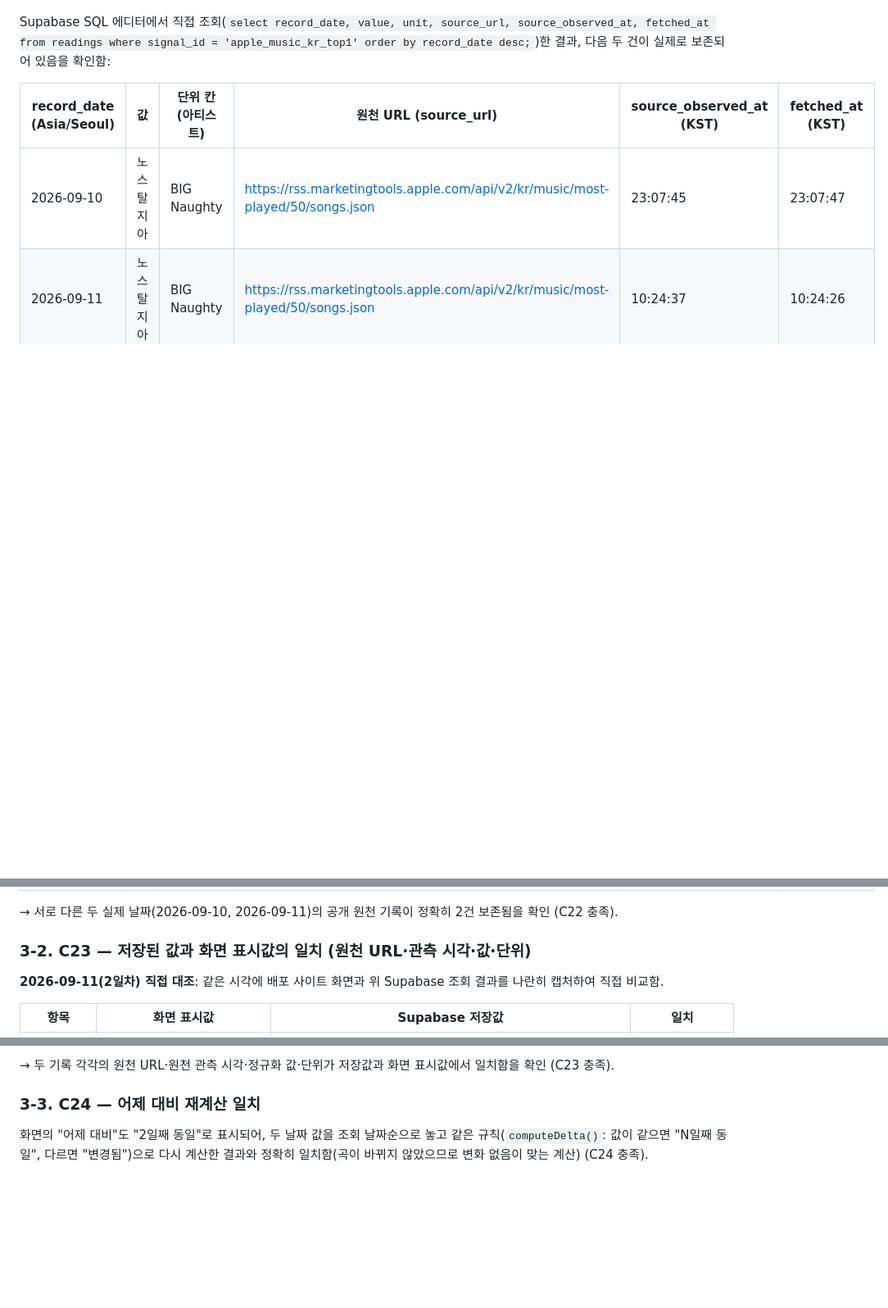
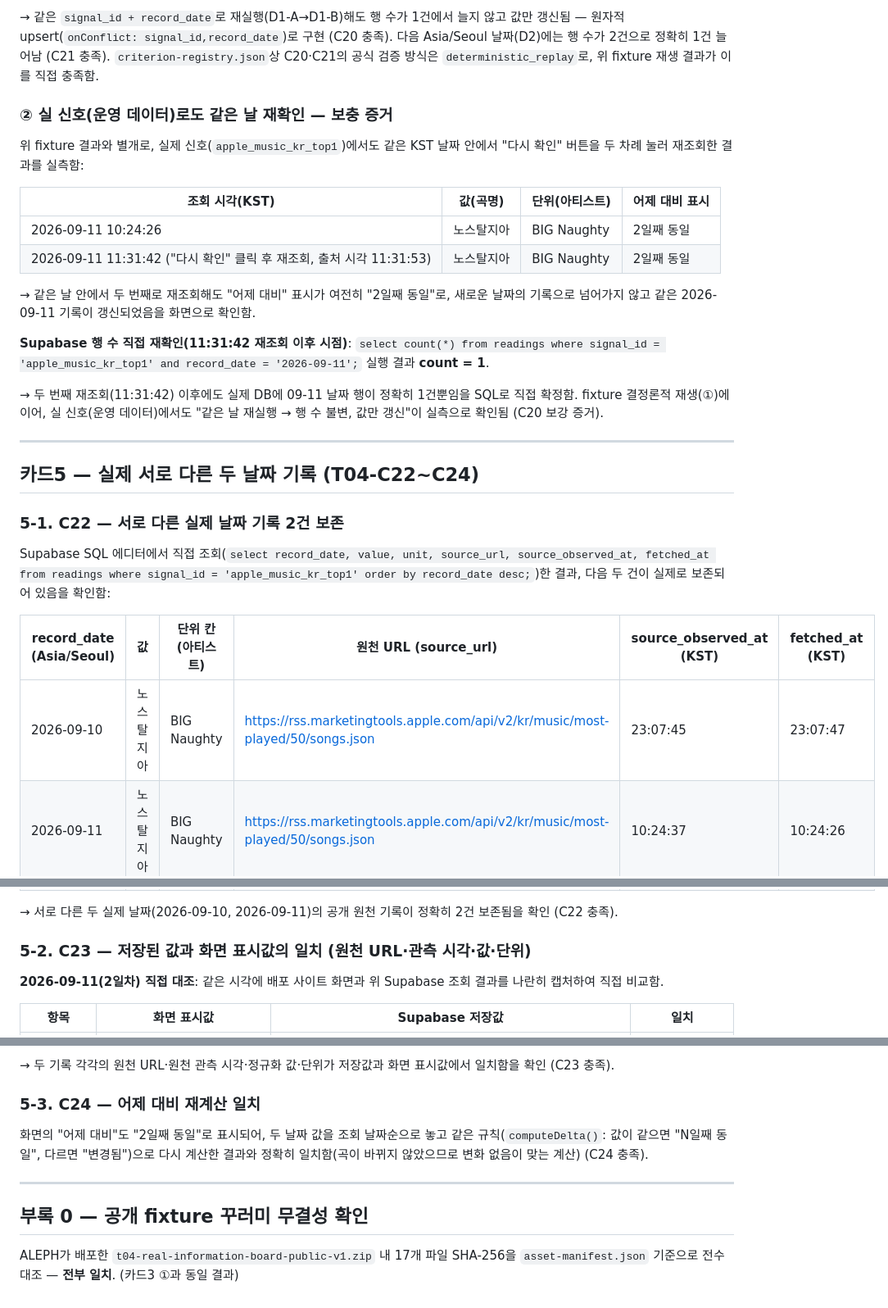
Before and after one commit to SCA-cloudy/ALEPH-Today-info-board, a Markdown page: TESTLOG.md, 3 parts joined by grey strips. Shown at 82% size. Drawn GitHub-style; blank space fills up the shorter version.

```diff
--- a/TESTLOG.md
+++ b/TESTLOG.md
@@ -63,3 +94,25 @@ Git 커밋 히스토리 중 `index.html`(현재 앱 로직이 있는 유일한
+→ 같은 `signal_id + record_date`로 재실행(D1-A→D1-B)해도 행 수가 1건에서 늘지 않고 값만 갱신됨 — 원자적 upsert(`onConflict: signal_id,record_date`)로 구현 (C20 충족). 다음 Asia/Seoul 날짜(D2)에는 행 수가 2건으로 정확히 1건 늘어남 (C21 충족). `criterion-registry.json`상 C20·C21의 공식 검증 방식은 `deterministic_replay`로, 위 fixture 재생 결과가 이를 직접 충족함.
+
+### ② 실 신호(운영 데이터)로도 같은 날 재확인 — 보충 증거
+
+위 fixture 결과와 별개로, 실제 신호(`apple_music_kr_top1`)에서도 같은 KST 날짜 안에서 "다시 확인" 버튼을 두 차례 눌러 재조회한 결과를 실측함:
+
+| 조회 시각(KST) | 값(곡명) | 단위(아티스트) | 어제 대비 표시 |
+|---|---|---|---|
+| 2026-09-11 10:24:26 | 노스탈지아 | BIG Naughty | 2일째 동일 |
+| 2026-09-11 11:31:42 ("다시 확인" 클릭 후 재조회, 출처 시각 11:31:53) | 노스탈지아 | BIG Naughty | 2일째 동일 |
+
+→ 같은 날 안에서 두 번째로 재조회해도 "어제 대비" 표시가 여전히 "2일째 동일"로, 새로운 날짜의 기록으로 넘어가지 않고 같은 2026-09-11 기록이 갱신되었음을 화면으로 확인함.
+
+**Supabase 행 수 직접 재확인(11:31:42 재조회 이후 시점)**: `select count(*) from readings where signal_id = 'apple_music_kr_top1' and record_date = '2026-09-11';` 실행 결과 **count = 1**.
+
+→ 두 번째 재조회(11:31:42) 이후에도 실제 DB에 09-11 날짜 행이 정확히 1건뿐임을 SQL로 직접 확정함. fixture 결정론적 재생(①)에 이어, 실 신호(운영 데이터)에서도 "같은 날 재실행 → 행 수 불변, 값만 갱신"이 실측으로 확인됨 (C20 보강 증거).
+
+---
+
+## 카드5 — 실제 서로 다른 두 날짜 기록 (T04-C22~C24)
+
+### 5-1. C22 — 서로 다른 실제 날짜 기록 2건 보존
 
 Supabase SQL 에디터에서 직접 조회(`select record_date, value, unit, source_url, source_observed_at, fetched_at from readings where signal_id = 'apple_music_kr_top1' order by record_date desc;`)한 결과, 다음 두 건이 실제로 보존되어 있음을 확인함:
 
@@ -70,7 +123,7 @@ Supabase SQL 에디터에서 직접 조회(`select record_date, value, unit, sou
 
 → 서로 다른 두 실제 날짜(2026-09-10, 2026-09-11)의 공개 원천 기록이 정확히 2건 보존됨을 확인 (C22 충족).
 
-### 3-2. C23 — 저장된 값과 화면 표시값의 일치 (원천 URL·관측 시각·값·단위)
+### 5-2. C23 — 저장된 값과 화면 표시값의 일치 (원천 URL·관측 시각·값·단위)
 
 **2026-09-11(2일차) 직접 대조**: 같은 시각에 배포 사이트 화면과 위 Supabase 조회 결과를 나란히 캡처하여 직접 비교함.
 
@@ -88,6 +141,12 @@ Supabase SQL 에디터에서 직접 조회(`select record_date, value, unit, sou
 
 → 두 기록 각각의 원천 URL·원천 관측 시각·정규화 값·단위가 저장값과 화면 표시값에서 일치함을 확인 (C23 충족).
 
-### 3-3. C24 — 어제 대비 재계산 일치
+### 5-3. C24 — 어제 대비 재계산 일치
 
 화면의 "어제 대비"도 "2일째 동일"로 표시되어, 두 날짜 값을 조회 날짜순으로 놓고 같은 규칙(`computeDelta()`: 값이 같으면 "N일째 동일", 다르면 "변경됨")으로 다시 계산한 결과와 정확히 일치함(곡이 바뀌지 않았으므로 변화 없음이 맞는 계산) (C24 충족).
+
+---
+
+## 부록 0 — 공개 fixture 꾸러미 무결성 확인
+
+ALEPH가 배포한 `t04-real-information-board-public-v1.zip` 내 17개 파일 SHA-256을 `asset-manifest.json` 기준으로 전수 대조 — **전부 일치**. (카드3 ①과 동일 결과)
```
Also changed, not shown: other parts of TESTLOG.md (+67 -36 lines).
